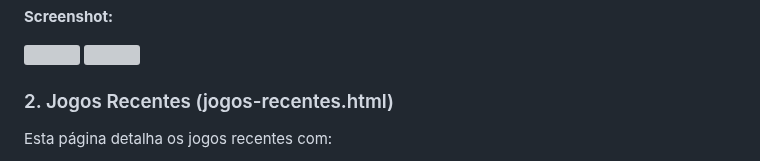
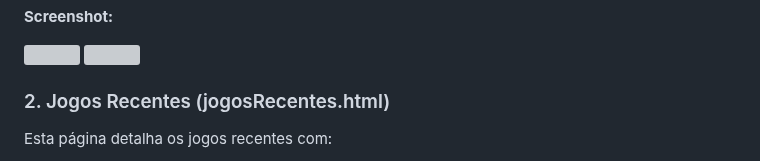
Before and after one commit to JuliaYuki/GameDashboard, a Markdown page: README.md, the part around the change. Rendered like a GitHub page; grey boxes are pictures that could not be loaded.

```diff
--- a/README.md
+++ b/README.md
@@ -83,7 +83,7 @@ Os **cards** são responsivos, adaptando-se perfeitamente a telas menores.
 <img src=".\assets\img-gameDashboard\1.png">
 <img src=".\assets\img-gameDashboard\2.png">
 
-### 2. Jogos Recentes (jogos-recentes.html)
+### 2. Jogos Recentes (jogosRecentes.html)
 
 Esta página detalha os jogos recentes com:
 - Imagens dos jogos.
```
